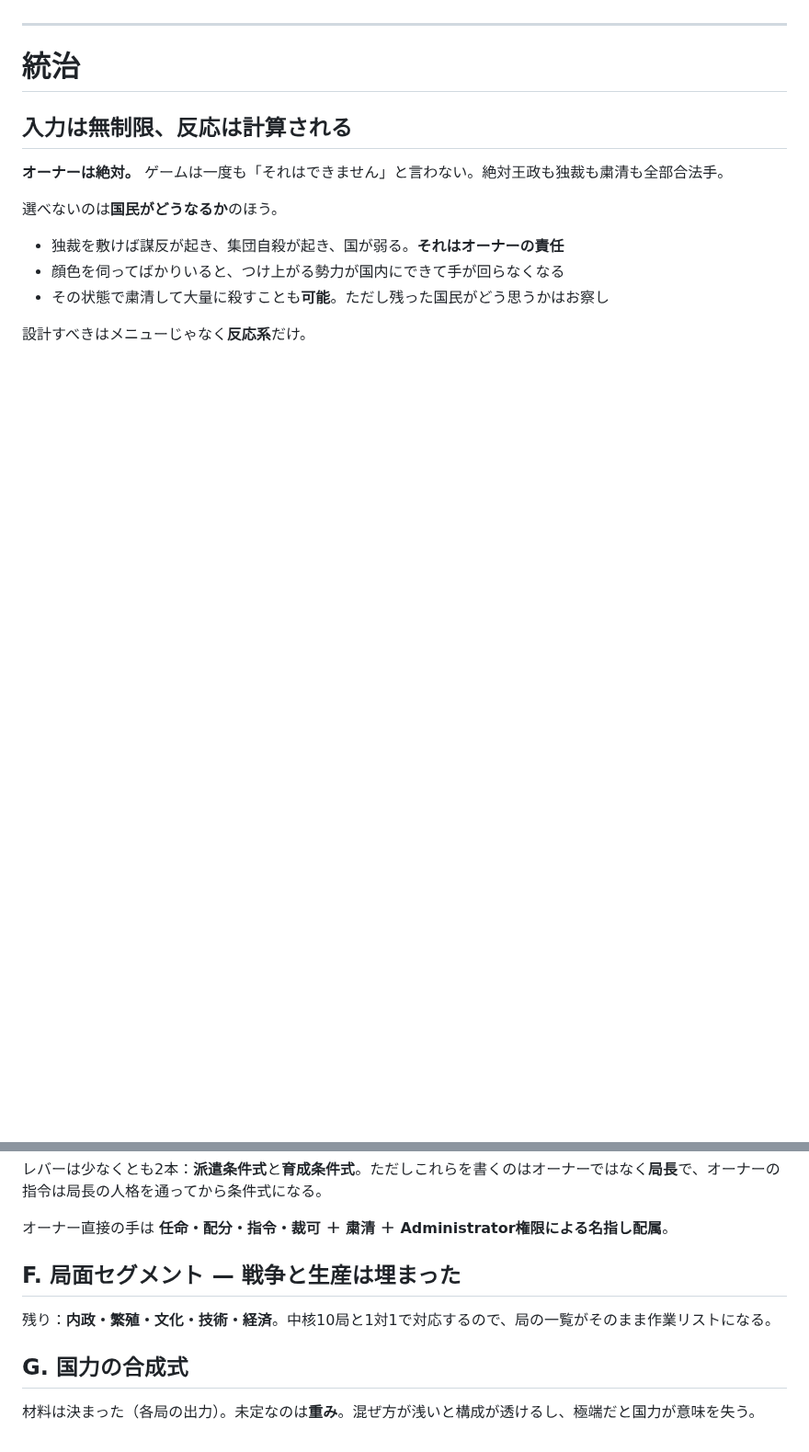
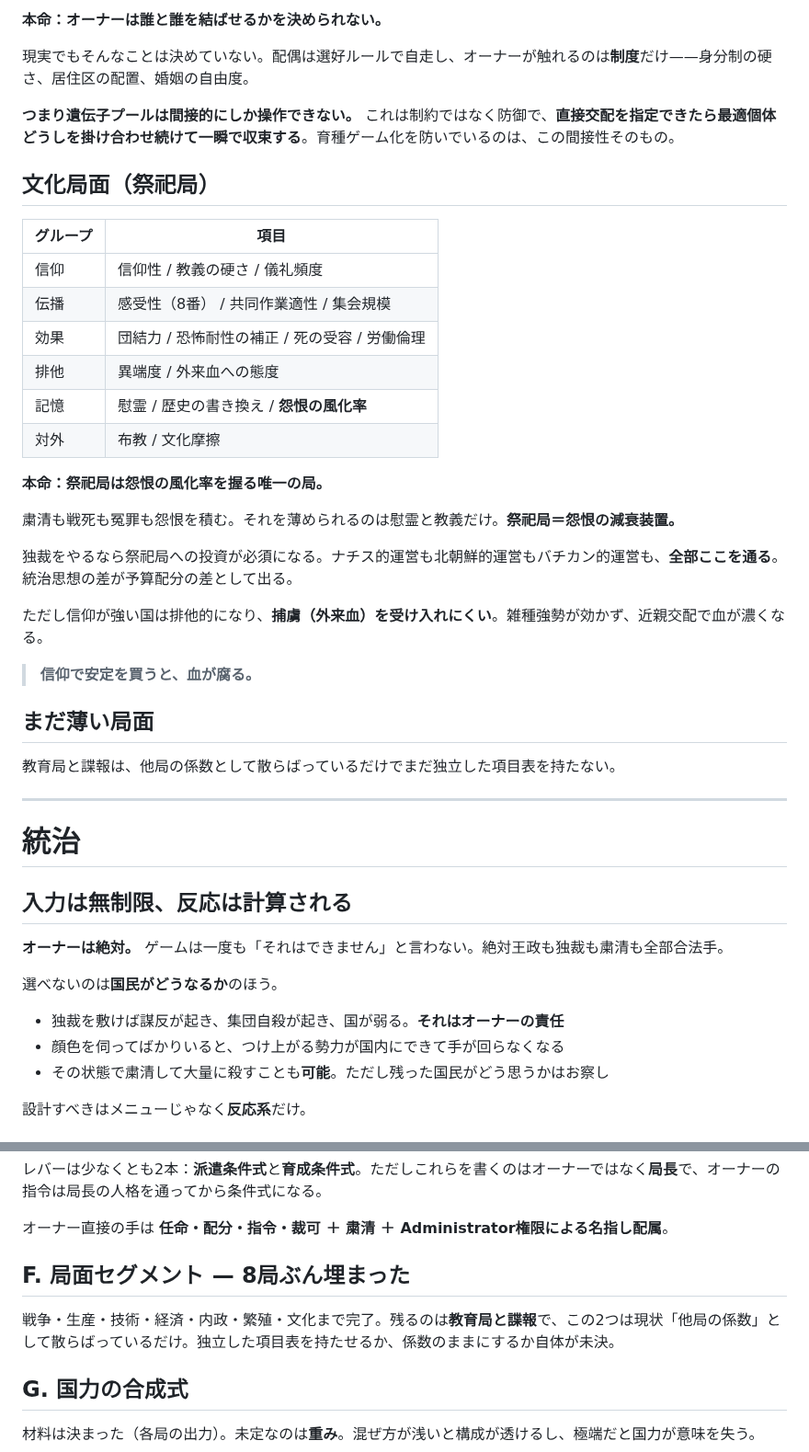
Before and after one commit to 159265moneys/zoushoku-world-sim, a Markdown page: world-sim-design.md, 2 parts joined by grey strips. Shown at 92% size. GitHub-like rendering; blank space fills up the shorter version.

```diff
--- a/world-sim-design.md
+++ b/world-sim-design.md
@@ -556,3 +616,33 @@ Dwarf Fortress の legends と同じ方式。読む歴史は数百人分で足
+**本命：オーナーは誰と誰を結ばせるかを決められない。**
+
+現実でもそんなことは決めていない。配偶は選好ルールで自走し、オーナーが触れるのは**制度**だけ——身分制の硬さ、居住区の配置、婚姻の自由度。
+
+**つまり遺伝子プールは間接的にしか操作できない。** これは制約ではなく防御で、**直接交配を指定できたら最適個体どうしを掛け合わせ続けて一瞬で収束する**。育種ゲーム化を防いでいるのは、この間接性そのもの。
+
+## 文化局面（祭祀局）
+
+| グループ | 項目 |
+|---|---|
+| 信仰 | 信仰性 / 教義の硬さ / 儀礼頻度 |
+| 伝播 | 感受性（8番） / 共同作業適性 / 集会規模 |
+| 効果 | 団結力 / 恐怖耐性の補正 / 死の受容 / 労働倫理 |
+| 排他 | 異端度 / 外来血への態度 |
+| 記憶 | 慰霊 / 歴史の書き換え / **怨恨の風化率** |
+| 対外 | 布教 / 文化摩擦 |
+
+**本命：祭祀局は怨恨の風化率を握る唯一の局。**
+
+粛清も戦死も冤罪も怨恨を積む。それを薄められるのは慰霊と教義だけ。**祭祀局＝怨恨の減衰装置。**
+
+独裁をやるなら祭祀局への投資が必須になる。ナチス的運営も北朝鮮的運営もバチカン的運営も、**全部ここを通る**。統治思想の差が予算配分の差として出る。
+
+ただし信仰が強い国は排他的になり、**捕虜（外来血）を受け入れにくい**。雑種強勢が効かず、近親交配で血が濃くなる。
+
+> **信仰で安定を買うと、血が腐る。**
+
+## まだ薄い局面
+
+教育局と諜報は、他局の係数として散らばっているだけでまだ独立した項目表を持たない。
 
 ---
 
@@ -705,9 +795,9 @@ AI技術じゃない。**自分の介入と結果の因果を、プレイヤー
 
 オーナー直接の手は **任命・配分・指令・裁可 ＋ 粛清 ＋ Administrator権限による名指し配属**。
 
-## F. 局面セグメント — 戦争と生産は埋まった
+## F. 局面セグメント — 8局ぶん埋まった
 
-残り：**内政・繁殖・文化・技術・経済**。中核10局と1対1で対応するので、局の一覧がそのまま作業リストになる。
+戦争・生産・技術・経済・内政・繁殖・文化まで完了。残るのは**教育局と諜報**で、この2つは現状「他局の係数」として散らばっているだけ。独立した項目表を持たせるか、係数のままにするか自体が未決。
 
 ## G. 国力の合成式
 
```
Also changed, not shown: other parts of world-sim-design.md (+61 -1 lines).
